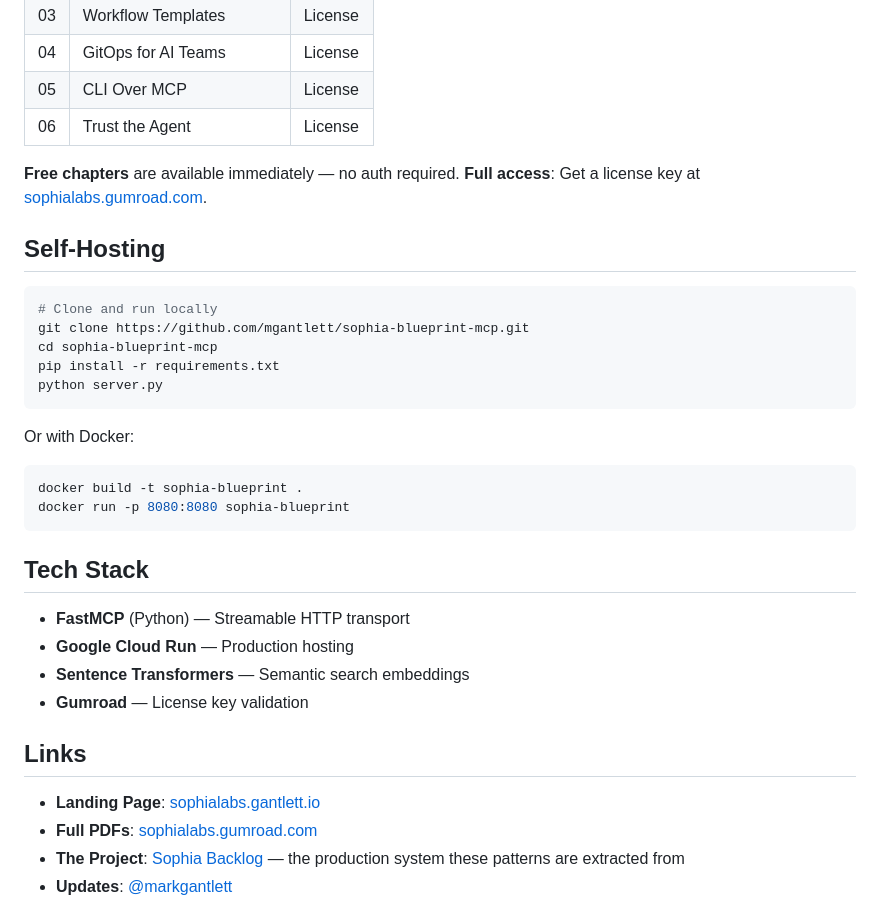
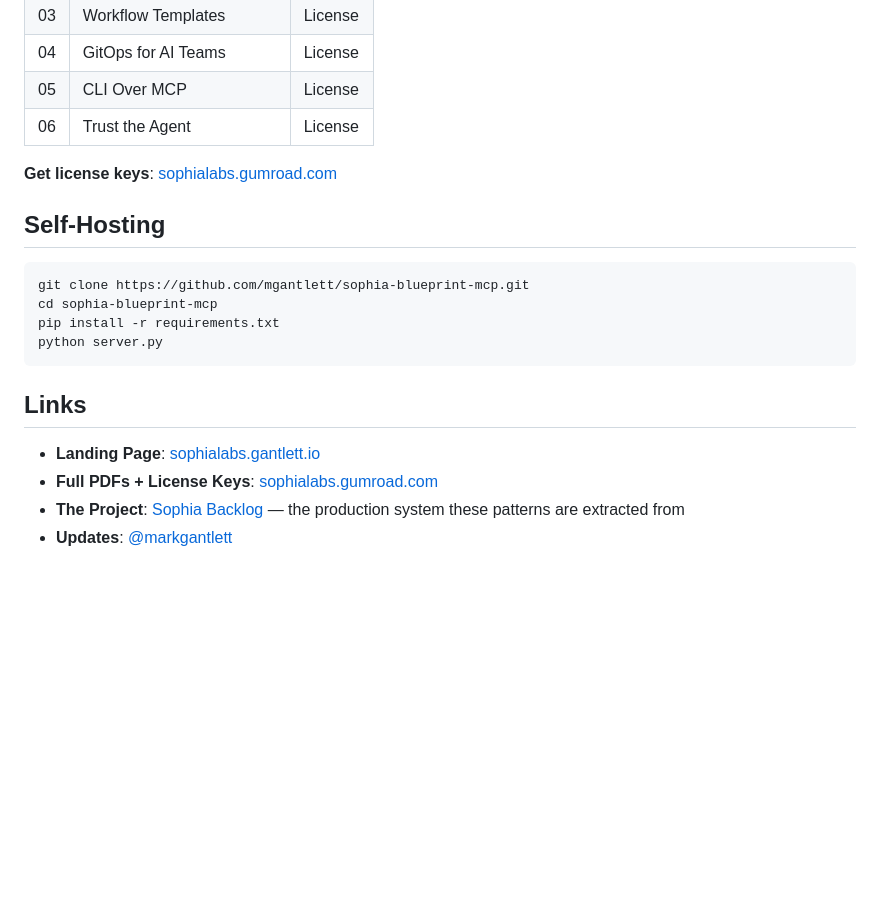
Before and after one commit to mgantlett/sophia-blueprint-mcp, a Markdown page: README.md, the part around one of its changes. GitHub-like rendering; blank space fills up the shorter version.

````diff
--- a/README.md
+++ b/README.md
@@ -90,37 +106,21 @@ npx -y @anthropic-ai/mcp-remote https://sophia-knowledge-921954819222.us-central
 | 05 | CLI Over MCP | License |
 | 06 | Trust the Agent | License |
 
-**Free chapters** are available immediately — no auth required.
-**Full access**: Get a license key at [sophialabs.gumroad.com](https://sophialabs.gumroad.com).
+**Get license keys**: [sophialabs.gumroad.com](https://sophialabs.gumroad.com)
 
 ## Self-Hosting
 
 ```bash
-# Clone and run locally
 git clone https://github.com/mgantlett/sophia-blueprint-mcp.git
 cd sophia-blueprint-mcp
 pip install -r requirements.txt
 python server.py
 ```
 
-Or with Docker:
-
-```bash
-docker build -t sophia-blueprint .
-docker run -p 8080:8080 sophia-blueprint
-```
-
-## Tech Stack
-
-- **FastMCP** (Python) — Streamable HTTP transport
-- **Google Cloud Run** — Production hosting
-- **Sentence Transformers** — Semantic search embeddings
-- **Gumroad** — License key validation
-
 ## Links
 
 - **Landing Page**: [sophialabs.gantlett.io](https://sophialabs.gantlett.io)
-- **Full PDFs**: [sophialabs.gumroad.com](https://sophialabs.gumroad.com)
+- **Full PDFs + License Keys**: [sophialabs.gumroad.com](https://sophialabs.gumroad.com)
 - **The Project**: [Sophia Backlog](https://github.com/mgantlett/sophia-backlog) — the production system these patterns are extracted from
 - **Updates**: [@markgantlett](https://x.com/markgantlett)
 
````
Also changed, not shown: other parts of README.md (+31 -15 lines).
